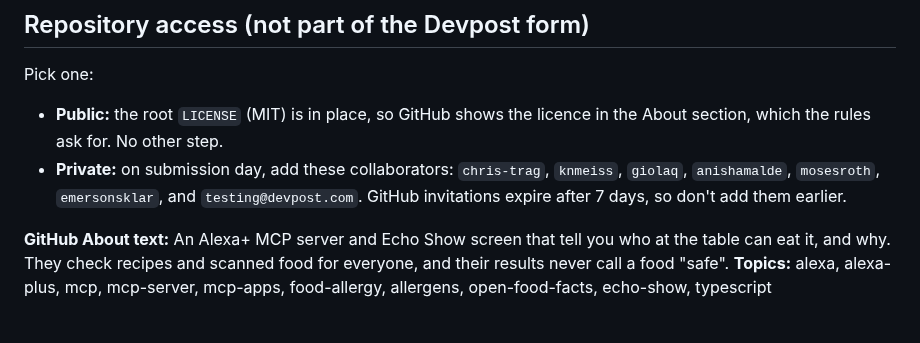
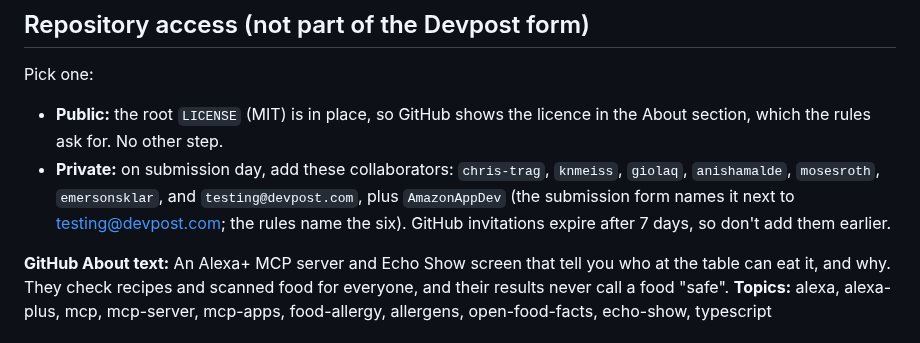
Before and after one commit to Quillrun/allergy-crosscheck, a Markdown page: docs/SUBMISSION.md, the part around the change. GitHub-like rendering.

Commit message:
docs: SUBMISSION collaborator list adds AmazonAppDev, named by the submission form
Co-Authored-By: Claude Fable 5.1 <noreply@anthropic.com>

```diff
--- a/docs/SUBMISSION.md
+++ b/docs/SUBMISSION.md
@@ -272,7 +272,7 @@ Code: <repository URL>
 ## Repository access (not part of the Devpost form)
 Pick one:
 - **Public:** the root `LICENSE` (MIT) is in place, so GitHub shows the licence in the About section, which the rules ask for. No other step.
-- **Private:** on submission day, add these collaborators: `chris-trag`, `knmeiss`, `giolaq`, `anishamalde`, `mosesroth`, `emersonsklar`, and `testing@devpost.com`. GitHub invitations expire after 7 days, so don't add them earlier.
+- **Private:** on submission day, add these collaborators: `chris-trag`, `knmeiss`, `giolaq`, `anishamalde`, `mosesroth`, `emersonsklar`, and `testing@devpost.com`, plus `AmazonAppDev` (the submission form names it next to testing@devpost.com; the rules name the six). GitHub invitations expire after 7 days, so don't add them earlier.
 
 **GitHub About text:** An Alexa+ MCP server and Echo Show screen that tell you who at the table can eat it, and why. They check recipes and scanned food for everyone, and their results never call a food "safe".
 **Topics:** alexa, alexa-plus, mcp, mcp-server, mcp-apps, food-allergy, allergens, open-food-facts, echo-show, typescript
```
